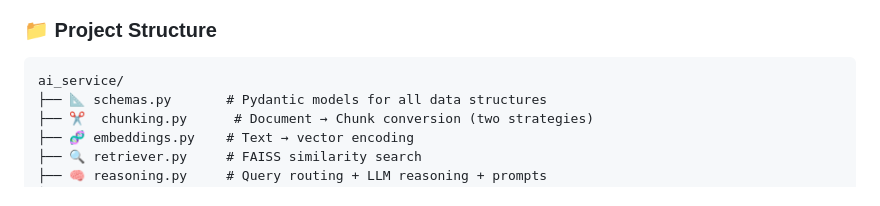
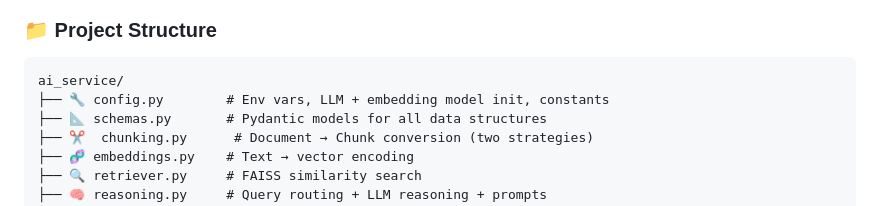
Before and after one commit to oMaR-M-M/Multi-Document-Contract-Legal-Compliance-Analyzer, a Markdown page: README.md, the part around the change. Rendered like a GitHub page.

````diff
--- a/README.md
+++ b/README.md
@@ -301,6 +301,7 @@ class ComplianceReport(BaseModel):
 
 ```
 ai_service/
+├── 🔧 config.py        # Env vars, LLM + embedding model init, constants
 ├── 📐 schemas.py       # Pydantic models for all data structures
 ├── ✂️  chunking.py      # Document → Chunk conversion (two strategies)
 ├── 🧬 embeddings.py    # Text → vector encoding
````
